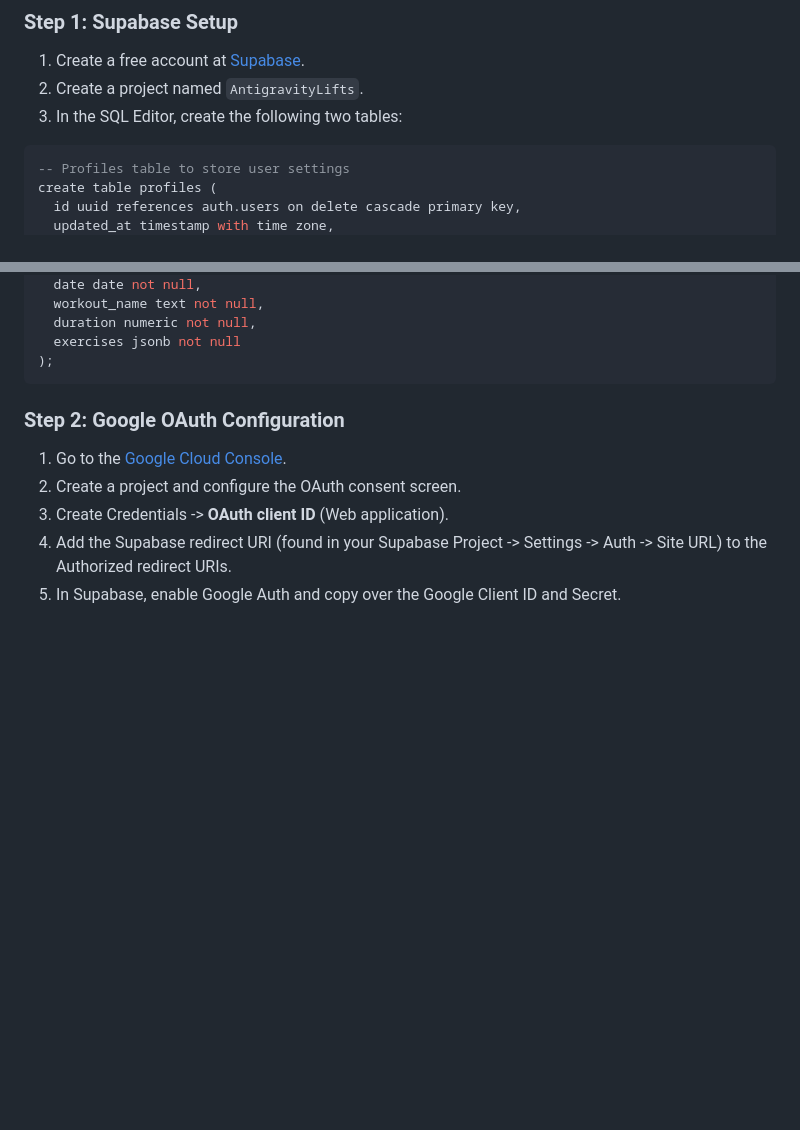
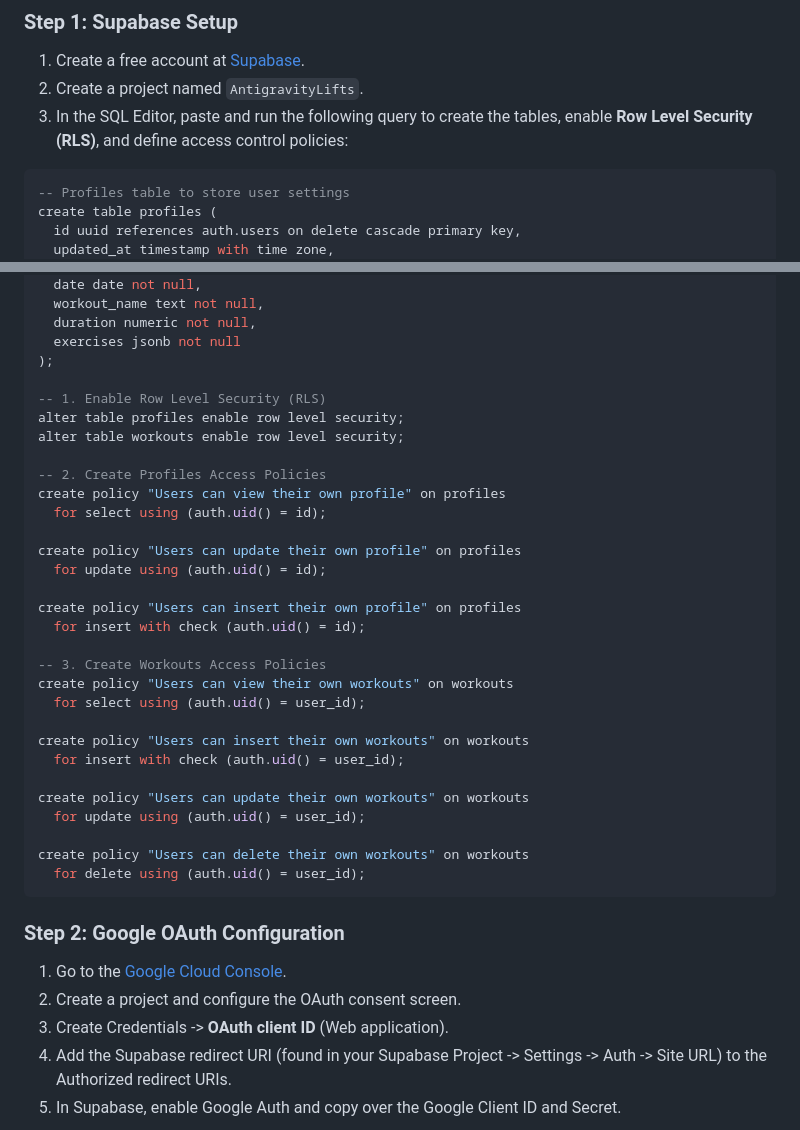
Before and after one commit to TMTrevisan/AntigravityLifts, a Markdown page: future_enhancements_guide.md, 2 parts joined by grey strips. Drawn GitHub-style; blank space fills up the shorter version.

Commit message:
docs: enable Row Level Security policies in Supabase SQL configuration

````diff
--- a/future_enhancements_guide.md
+++ b/future_enhancements_guide.md
@@ -11,7 +11,7 @@ To allow users to access their workouts from any device and keep data isolated (
 ### Step 1: Supabase Setup
 1. Create a free account at [Supabase](https://supabase.com).
 2. Create a project named `AntigravityLifts`.
-3. In the SQL Editor, create the following two tables:
+3. In the SQL Editor, paste and run the following query to create the tables, enable **Row Level Security (RLS)**, and define access control policies:
 
 ```sql
 -- Profiles table to store user settings
@@ -34,6 +34,33 @@ create table workouts (
   duration numeric not null,
   exercises jsonb not null
 );
+
+-- 1. Enable Row Level Security (RLS)
+alter table profiles enable row level security;
+alter table workouts enable row level security;
+
+-- 2. Create Profiles Access Policies
+create policy "Users can view their own profile" on profiles
+  for select using (auth.uid() = id);
+
+create policy "Users can update their own profile" on profiles
+  for update using (auth.uid() = id);
+
+create policy "Users can insert their own profile" on profiles
+  for insert with check (auth.uid() = id);
+
+-- 3. Create Workouts Access Policies
+create policy "Users can view their own workouts" on workouts
+  for select using (auth.uid() = user_id);
+
+create policy "Users can insert their own workouts" on workouts
+  for insert with check (auth.uid() = user_id);
+
+create policy "Users can update their own workouts" on workouts
+  for update using (auth.uid() = user_id);
+
+create policy "Users can delete their own workouts" on workouts
+  for delete using (auth.uid() = user_id);
 ```
 
 ### Step 2: Google OAuth Configuration
````
